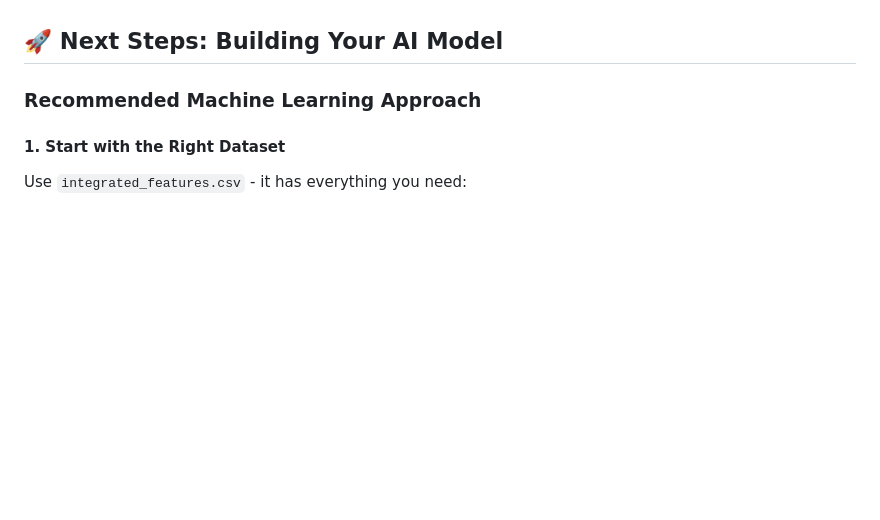
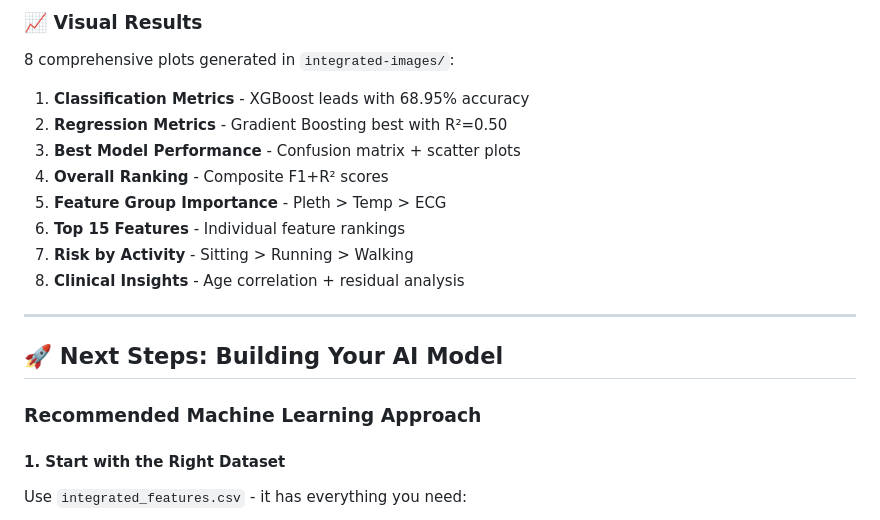
Before and after one commit to KingshukChatterjee007/AI-Integration-in-Wearables-for-Clot-Monitoring, a Markdown page: README.md, the part around the change printed below. Rendered like a GitHub page; blank space fills up the shorter version.

```diff
--- a/README.md
+++ b/README.md
@@ -417,3 +544,17 @@ preprocessor.chunk_size = 500  # Reduce from default 1000
+### **📈 Visual Results**
+
+8 comprehensive plots generated in `integrated-images/`:
+
+1. **Classification Metrics** - XGBoost leads with 68.95% accuracy
+2. **Regression Metrics** - Gradient Boosting best with R²=0.50
+3. **Best Model Performance** - Confusion matrix + scatter plots
+4. **Overall Ranking** - Composite F1+R² scores
+5. **Feature Group Importance** - Pleth > Temp > ECG
+6. **Top 15 Features** - Individual feature rankings
+7. **Risk by Activity** - Sitting > Running > Walking
+8. **Clinical Insights** - Age correlation + residual analysis
+
+---
 
 ## 🚀 Next Steps: Building Your AI Model
 
```
Also changed, not shown: other parts of README.md (+132 -5 lines), Integrated Models Summary.md (added, +364 -0 lines), MODEL_COMPARISON_SUMMARY.md (deleted, +0 -222 lines).
